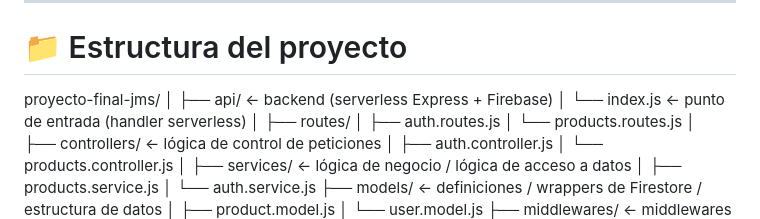
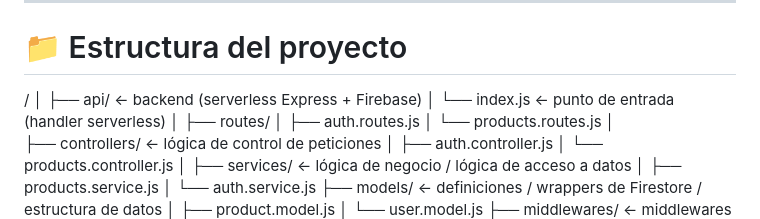
Before and after one commit to joans23/proyectoFinal_JMS, a Markdown page: README.md, the part around the change. Rendered like a GitHub page.

Commit message:
1. fix readme.

```diff
--- a/README.md
+++ b/README.md
@@ -37,7 +37,7 @@ Deploy productivo en Vercel:\
 
 # 📁 Estructura del proyecto
 
-  proyecto-final-jms/
+/
 │
 ├── api/                       ← backend (serverless Express + Firebase)
 │   └── index.js               ← punto de entrada (handler serverless)
```
